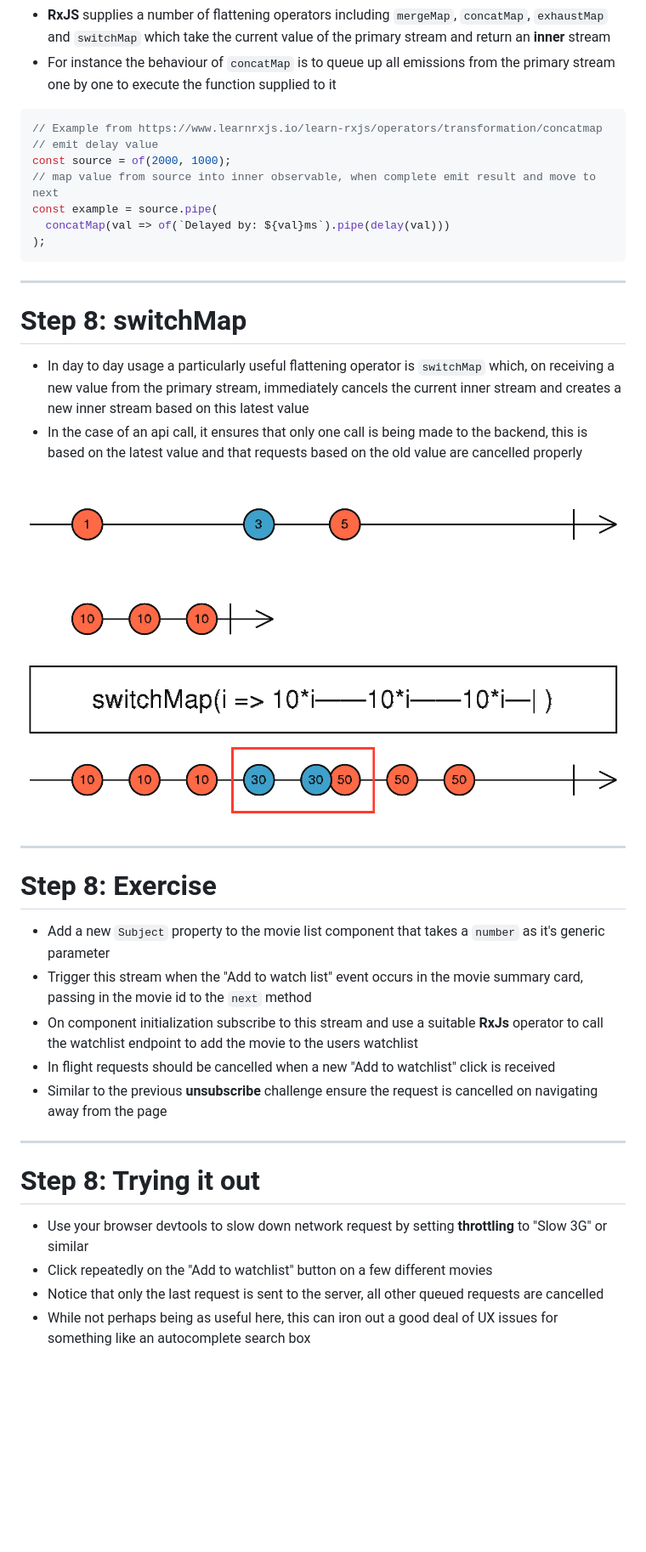
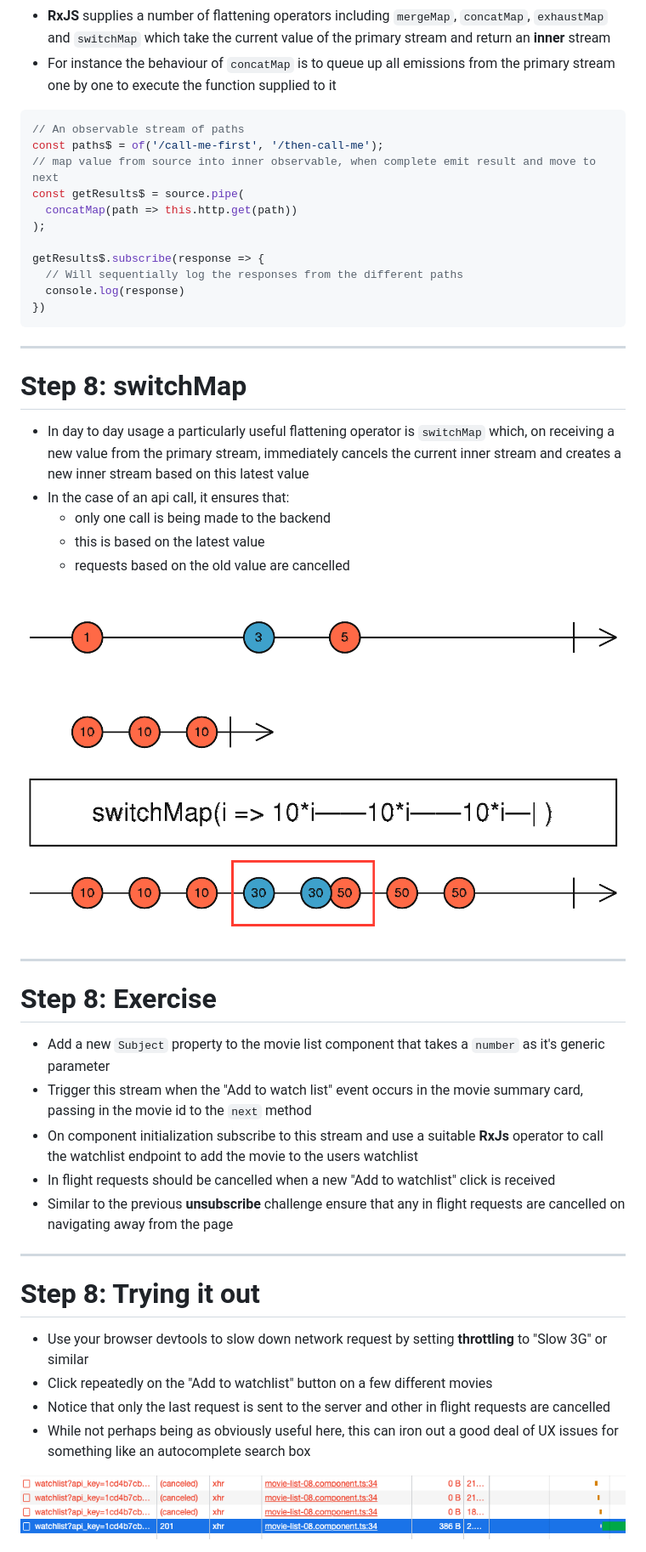
Before and after one commit to nearform/angular-patterns-workshop, a Markdown page: slides/flattening-rxjs-streams.md, the part around one of its changes. Shown at 85% size. Drawn GitHub-style; pictures changed too: images/cancelled-requests.png; blank space fills up the shorter version.

Commit message:
feat: code snippets

````diff
--- a/slides/flattening-rxjs-streams.md
+++ b/slides/flattening-rxjs-streams.md
@@ -36,13 +37,17 @@ this.returnsObservable()
 - For instance the behaviour of `concatMap` is to queue up all emissions from the primary stream one by one to execute the function supplied to it
 
 ```typescript
-// Example from https://www.learnrxjs.io/learn-rxjs/operators/transformation/concatmap
-// emit delay value
-const source = of(2000, 1000);
+// An observable stream of paths
+const paths$ = of('/call-me-first', '/then-call-me');
 // map value from source into inner observable, when complete emit result and move to next
-const example = source.pipe(
-  concatMap(val => of(`Delayed by: ${val}ms`).pipe(delay(val)))
+const getResults$ = source.pipe(
+  concatMap(path => this.http.get(path))
 );
+
+getResults$.subscribe(response => {
+  // Will sequentially log the responses from the different paths
+  console.log(response)
+})
 ```
 
 </div>
@@ -54,5 +59,8 @@ const example = source.pipe(
 <div class="dense">
 
 - In day to day usage a particularly useful flattening operator is `switchMap` which, on receiving a new value from the primary stream, immediately cancels the current inner stream and creates a new inner stream based on this latest value
-- In the case of an api call, it ensures that only one call is being made to the backend, this is based on the latest value and that requests based on the old value are cancelled properly
+- In the case of an api call, it ensures that:
+  - only one call is being made to the backend
+  - this is based on the latest value
+  - requests based on the old value are cancelled
 
@@ -69,7 +77,7 @@ const example = source.pipe(
 - Trigger this stream when the "Add to watch list" event occurs in the movie summary card, passing in the movie id to the `next` method
 - On component initialization subscribe to this stream and use a suitable **RxJs** operator to call the watchlist endpoint to add the movie to the users watchlist
 - In flight requests should be cancelled when a new "Add to watchlist" click is received
-- Similar to the previous **unsubscribe** challenge ensure the request is cancelled on navigating away from the page
+- Similar to the previous **unsubscribe** challenge ensure that any in flight requests are cancelled on navigating away from the page
 
 </div>
 
@@ -80,7 +88,9 @@ const example = source.pipe(
 
 - Use your browser devtools to slow down network request by setting **throttling** to "Slow 3G" or similar
 - Click repeatedly on the "Add to watchlist" button on a few different movies
-- Notice that only the last request is sent to the server, all other queued requests are cancelled
-- While not perhaps being as useful here, this can iron out a good deal of UX issues for something like an autocomplete search box
+- Notice that only the last request is sent to the server and other in flight requests are cancelled
+- While not perhaps being as obviously useful here, this can iron out a good deal of UX issues for something like an autocomplete search box
+
+<img src="/images/cancelled-requests.png" alt="Cancelled requests due to RxJS switchMap" />
 
 </div>
````
Also changed, not shown: other parts of slides/flattening-rxjs-streams.md (+3 -12 lines), slides.md (+0 -4 lines).
